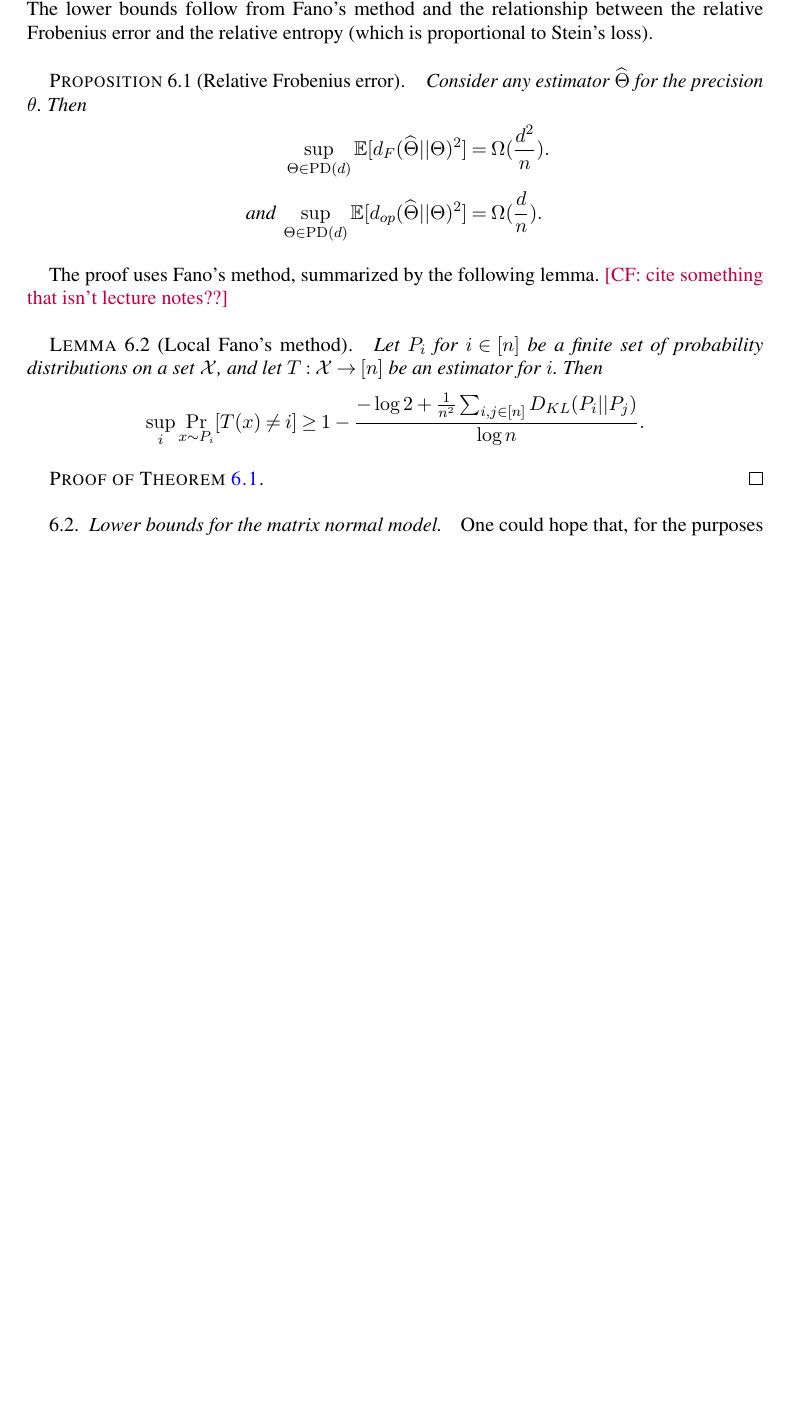
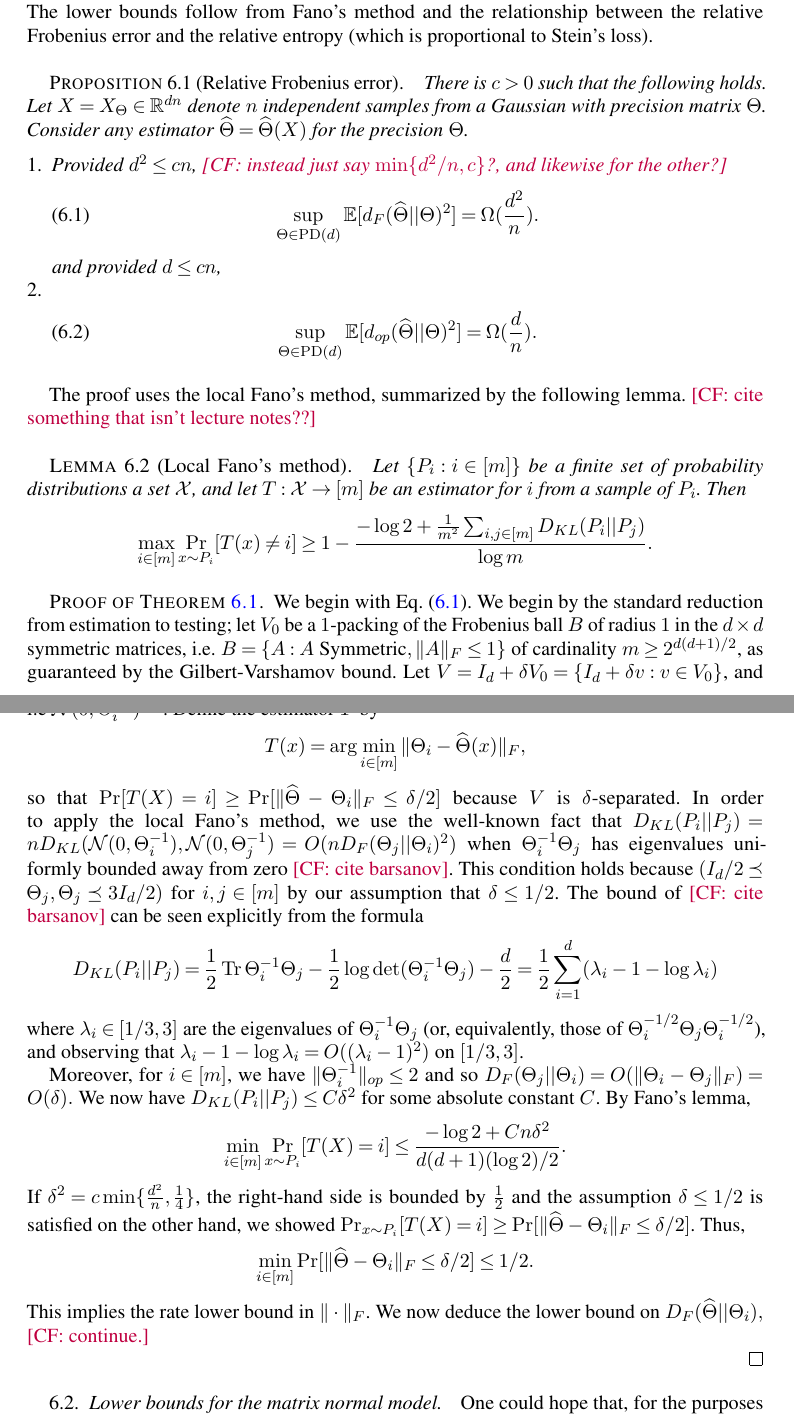
Before and after one commit to colefranks/MatrixNormalShrinkFlop, a LaTeX document (tensor-mle.tex): part of page 30 of 49 before the commit and two parts of pages 30 and 31 of 50 after it, the two joined at a grey line, cut so that both start at the same text, the shorter picture padded with empty space. Compiled offline with pdfLaTeX.

Commit message:
mostly proved lower bounds

```diff
--- a/tensor-mle.tex
+++ b/tensor-mle.tex
@@ -1975,19 +1975,40 @@ Here we discuss known lower bounds for estimating unstructured precision matrice
 Here we briefly recall and, for completeness, prove well-known lower bounds on the rates for estimating the precision matrix in the relative Frobenius and operator error from independent samples of a Gaussian. The lower bounds follow from Fano's method and the relationship between the relative Frobenius error and the relative entropy (which is proportional to Stein's loss).
 %\CF{define minimax rate}
 \begin{prop}[Relative Frobenius error]\label{prp:standard-lower}
-Consider any estimator $\htheta$ for the precision $\theta$. Then
-\begin{align*}
-\sup_{\Theta \in \PD(d)} \E[ d_F(\htheta||\Theta)^2] &= \Omega(\frac{d^2}{n}).\\
-\text{ and } \sup_{\Theta \in \PD(d)} \E[ d_{op}(\htheta||\Theta)^2] &= \Omega(\frac{d}{n}).
-\end{align*}
+There is $c > 0$ such that the following holds. Let $X = X_{\Theta} \in \R^{dn}$ denote $n$ independent samples from a Gaussian with precision matrix $\Theta$. Consider any estimator $\htheta = \htheta(X)$ for the precision $\Theta$.
+\begin{enumerate}
+\item Provided $d^2 \leq c n$, \CF{instead just say $\min \{d^2/n, c\}$?, and likewise for the other?}
+\begin{align}
+\sup_{\Theta \in \PD(d)} \E[ d_F(\htheta||\Theta)^2] = \Omega(\frac{d^2}{n}).\label{eq:df-lower}
+\end{align}
+and provided $d \leq c n$,
+\item
+ \begin{align}
+\sup_{\Theta \in \PD(d)} \E[ d_{op}(\htheta||\Theta)^2] = \Omega(\frac{d}{n}). \label{eq:dop-lower}
+\end{align}
+\end{enumerate}
 \end{prop}
-The proof uses Fano's method, summarized by the following lemma. \CF{cite something that isn't lecture notes??}
+The proof uses the local Fano's method, summarized by the following lemma. \CF{cite something that isn't lecture notes??}
 \begin{lemma}[Local Fano's method]
-Let $P_i$ for $i \in [n]$ be a finite set of probability distributions on a set $\mathcal X$, and let $T: \mathcal X \to [n]$ be an estimator for $i$. Then
-$$ \sup_i \Pr_{x \sim P_i}[T(x) \neq i] \geq 1 - \frac{ - \log 2 + \frac{1}{n^2}\sum_{i,j \in [n]} D_{KL}(P_i|| P_j)}{\log n}.$$
+Let $\{P_i: i \in [m]\}$ be a finite set of probability distributions a set $\mathcal X$, and let $T: \mathcal X \to [m]$ be an estimator for $i$ from a sample of $P_i$. Then
+$$ \max_{i\in [m]} \Pr_{x \sim P_i}[T(x) \neq i] \geq 1 - \frac{ - \log 2 + \frac{1}{m^2}\sum_{i,j \in [m]} D_{KL}(P_i|| P_j)}{\log m}.$$
 \end{lemma}
 
 \begin{proof}[Proof of \cref{prp:standard-lower}]
+We begin with \cref{eq:df-lower}. We begin by the standard reduction from estimation to testing; let $V_0$ be a $1$-packing of the Frobenius ball $B$ of radius $1$ in the $d\times d$ symmetric matrices, i.e. $B = \{A: A \text{ Symmetric}, \|A\|_F \leq 1\}$ of cardinality $m \geq 2^{d(d+1)/2}$, as guaranteed by the Gilbert-Varshamov bound. Let $V = I_d + \delta V_0 = \{I_d + \delta v: v \in V_0\}$, and write $V = \{\Theta_1, \dots, \Theta_m\}$. Assume $\delta \leq 1/2$, and let $P_i$ to be the distribution of $X(\Theta_i)$ on $\R^{dn}$, i.e $\mathcal{N}(0, \Theta^{-1}_i)^{\ot n}$. Define the estimator $T$ by
+$$T(x) = \arg\min_{i \in [m]} \|\Theta_i - \htheta(x)\|_F,$$
+so that $\Pr[T(X) = i] \geq \Pr[\|\htheta -  \Theta_i\|_F \leq \delta/2]$ because $V$ is $\delta$-separated. In order to apply the local Fano's method, we use the well-known fact that $D_{KL}(P_i|| P_j) = n D_{KL}(\mathcal{N}(0, \Theta_i^{-1}), \mathcal{N}(0, \Theta_j^{-1}) = O(nD_{F}(\Theta_j || \Theta_i)^2)$ when $\Theta_i^{-1}\Theta_j$ has eigenvalues uniformly bounded away from zero \CF{cite barsanov}. This condition holds because $(I_d/2 \preceq \Theta_j, \Theta_j \preceq 3I_d/2)$ for $i,j \in [m]$ by our assumption that $\delta \leq 1/2$. The bound of \CF{cite barsanov} can be seen explicitly from the formula
+$$D_{KL}(P_i|| P_j) = \frac{1}{2} \tr \Theta_i^{-1} \Theta_j - \frac{1}{2}\log\det(\Theta_i^{-1} \Theta_j) - \frac{d}{2} = \frac{1}{2} \sum_{i =1}^d (\lambda_i -1 -  \log \lambda_i)$$
+ where $\lambda_i \in [1/3, 3]$ are the eigenvalues of $\Theta_i^{-1} \Theta_j$ (or, equivalently, those of $\Theta_i^{-1/2} \Theta_j \Theta_i^{-1/2}$), and observing that $\lambda_i - 1 -\log\lambda_i = O( (\lambda_i - 1)^2)$ on $[1/3, 3]$.
+
+ Moreover, for $i \in [m]$, we have $\|\Theta_i^{-1}\|_{op} \leq 2$ and so $D_F(\Theta_j|| \Theta_i) = O( \|\Theta_i - \Theta_j\|_F) = O(\delta).$ We now have $D_{KL}(P_i|| P_j) \leq C \delta^2$ for some absolute constant $C$. By Fano's lemma,
+ $$\min_{i \in [m]} \Pr_{x \sim P_i}[T(X) =  i] \leq \frac{ - \log 2 + C n \delta^2}{d(d+1)(\log 2)/2 }.$$
+If $\delta^2 = c\min\{ \frac{d^2}{n}, \frac{1}{4}\}$, the right-hand side is bounded by $\frac{1}{2}$ and the assumption $\delta \leq 1/2$ is satisfied on the other hand, we showed $\Pr_{x \sim P_i}[T(X) =  i] \geq \Pr[\|\htheta -  \Theta_i\|_F \leq \delta/2]$. Thus,
+$$\min_{i \in [m]} \Pr[ \|\htheta - \Theta_i\|_F \leq \delta/2] \leq 1/2.$$
+This implies the rate lower bound in $\|\cdot\|_F$. We now deduce the lower bound on $D_F(\htheta ||\Theta_i),$  \CF{continue.}
+
+
+
 \end{proof}
 
 
```
Also changed, not shown: tensor-mle.tex (4 more changed lines).
